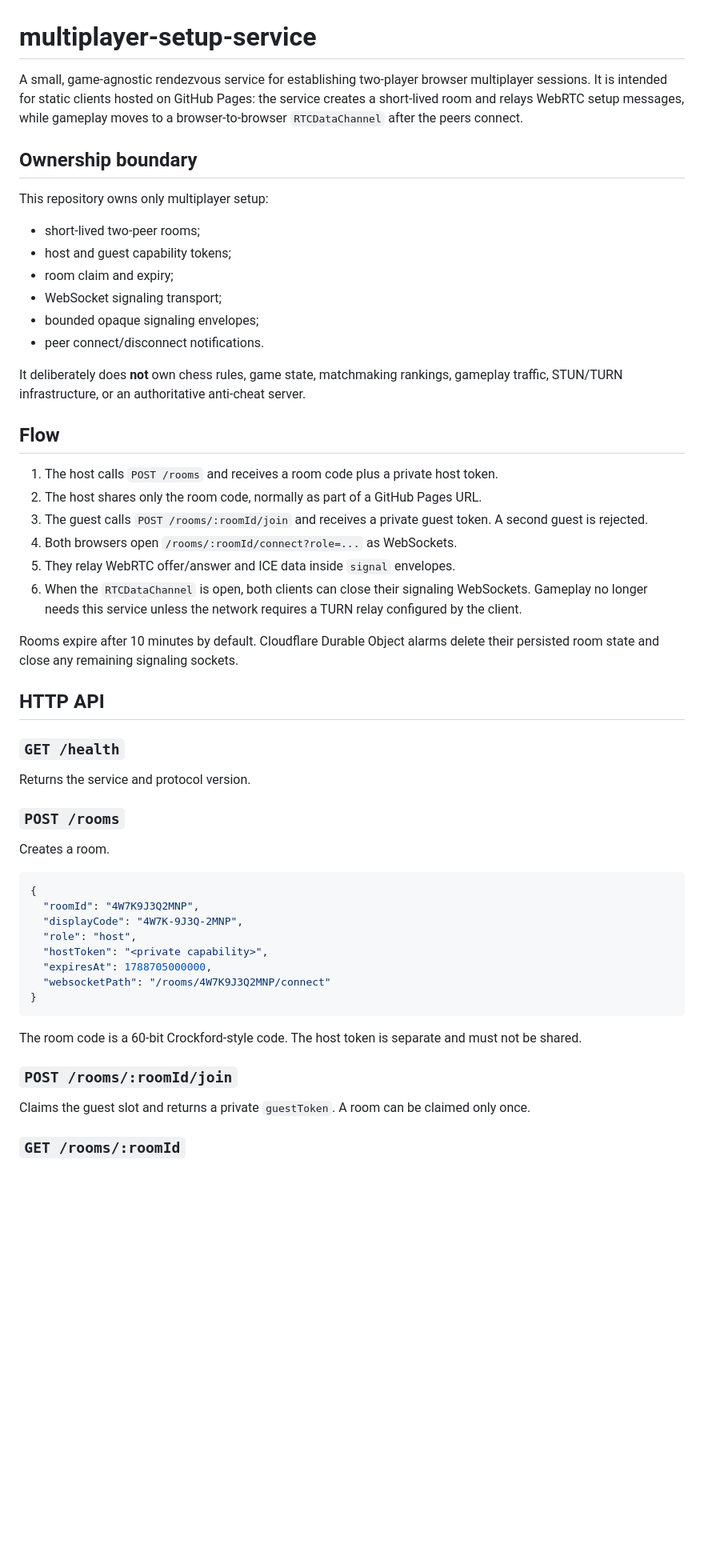
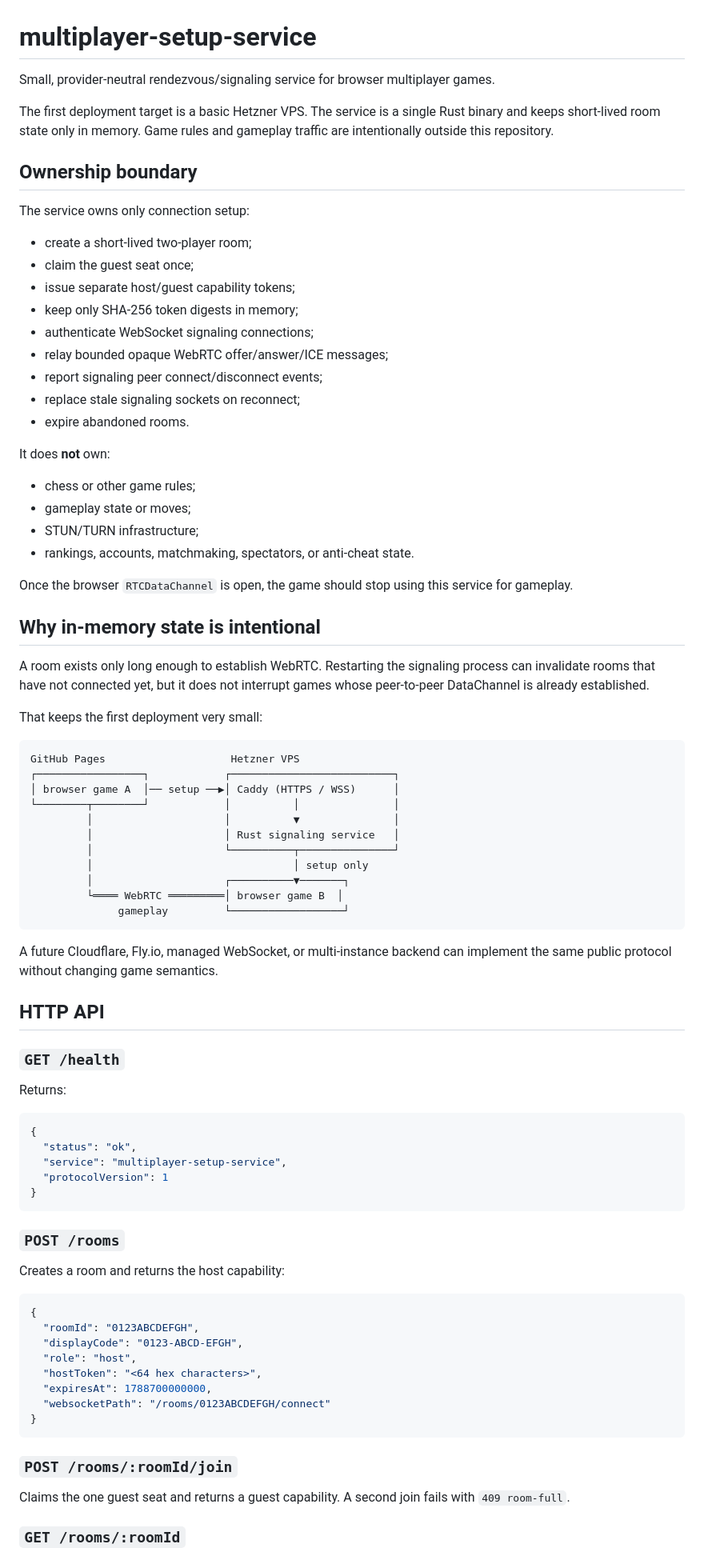
Before and after one commit to moritzbrantner/multiplayer-setup-service, a Markdown page: README.md, the part around one of its changes. Shown at 80% size. GitHub-like rendering; blank space fills up the shorter version.

````diff
--- a/README.md
+++ b/README.md
@@ -1,57 +1,86 @@
 # multiplayer-setup-service
 
-A small, game-agnostic rendezvous service for establishing two-player browser multiplayer sessions. It is intended for static clients hosted on GitHub Pages: the service creates a short-lived room and relays WebRTC setup messages, while gameplay moves to a browser-to-browser `RTCDataChannel` after the peers connect.
+Small, provider-neutral rendezvous/signaling service for browser multiplayer games.
+
+The first deployment target is a basic Hetzner VPS. The service is a single Rust binary and keeps short-lived room state only in memory. Game rules and gameplay traffic are intentionally outside this repository.
 
 ## Ownership boundary
 
-This repository owns only multiplayer setup:
+The service owns only connection setup:
 
-- short-lived two-peer rooms;
-- host and guest capability tokens;
-- room claim and expiry;
-- WebSocket signaling transport;
-- bounded opaque signaling envelopes;
-- peer connect/disconnect notifications.
+- create a short-lived two-player room;
+- claim the guest seat once;
+- issue separate host/guest capability tokens;
+- keep only SHA-256 token digests in memory;
+- authenticate WebSocket signaling connections;
+- relay bounded opaque WebRTC offer/answer/ICE messages;
+- report signaling peer connect/disconnect events;
+- replace stale signaling sockets on reconnect;
+- expire abandoned rooms.
 
-It deliberately does **not** own chess rules, game state, matchmaking rankings, gameplay traffic, STUN/TURN infrastructure, or an authoritative anti-cheat server.
+It does **not** own:
 
-## Flow
+- chess or other game rules;
+- gameplay state or moves;
+- STUN/TURN infrastructure;
+- rankings, accounts, matchmaking, spectators, or anti-cheat state.
 
-1. The host calls `POST /rooms` and receives a room code plus a private host token.
-2. The host shares only the room code, normally as part of a GitHub Pages URL.
-3. The guest calls `POST /rooms/:roomId/join` and receives a private guest token. A second guest is rejected.
-4. Both browsers open `/rooms/:roomId/connect?role=...` as WebSockets.
-5. They relay WebRTC offer/answer and ICE data inside `signal` envelopes.
-6. When the `RTCDataChannel` is open, both clients can close their signaling WebSockets. Gameplay no longer needs this service unless the network requires a TURN relay configured by the client.
+Once the browser `RTCDataChannel` is open, the game should stop using this service for gameplay.
 
-Rooms expire after 10 minutes by default. Cloudflare Durable Object alarms delete their persisted room state and close any remaining signaling sockets.
+## Why in-memory state is intentional
+
+A room exists only long enough to establish WebRTC. Restarting the signaling process can invalidate rooms that have not connected yet, but it does not interrupt games whose peer-to-peer DataChannel is already established.
+
+That keeps the first deployment very small:
+
+```text
+GitHub Pages                    Hetzner VPS
+┌─────────────────┐            ┌──────────────────────────┐
+│ browser game A  │── setup ──▶│ Caddy (HTTPS / WSS)      │
+└────────┬────────┘            │          │               │
+         │                     │          ▼               │
+         │                     │ Rust signaling service   │
+         │                     └──────────┬───────────────┘
+         │                                │ setup only
+         │                     ┌──────────▼───────┐
+         └════ WebRTC ═════════│ browser game B  │
+              gameplay         └──────────────────┘
+```
+
+A future Cloudflare, Fly.io, managed WebSocket, or multi-instance backend can implement the same public protocol without changing game semantics.
 
 ## HTTP API
 
 ### `GET /health`
 
-Returns the service and protocol version.
+Returns:
+
+```json
+{
+  "status": "ok",
+  "service": "multiplayer-setup-service",
+  "protocolVersion": 1
+}
+```
 
 ### `POST /rooms`
 
-Creates a room.
+Creates a room and returns the host capability:
 
 ```json
 {
-  "roomId": "4W7K9J3Q2MNP",
-  "displayCode": "4W7K-9J3Q-2MNP",
+  "roomId": "0123ABCDEFGH",
+  "displayCode": "0123-ABCD-EFGH",
   "role": "host",
-  "hostToken": "<private capability>",
-  "expiresAt": 1788705000000,
-  "websocketPath": "/rooms/4W7K9J3Q2MNP/connect"
+  "hostToken": "<64 hex characters>",
+  "expiresAt": 1788700000000,
+  "websocketPath": "/rooms/0123ABCDEFGH/connect"
 }
 ```
 
-The room code is a 60-bit Crockford-style code. The host token is separate and must not be shared.
-
 ### `POST /rooms/:roomId/join`
 
-Claims the guest slot and returns a private `guestToken`. A room can be claimed only once.
+Claims the one guest seat and returns a guest capability. A second join fails with `409 room-full`.
 
 ### `GET /rooms/:roomId`
 
````
Also changed, not shown: other parts of README.md (+122 -39 lines).
